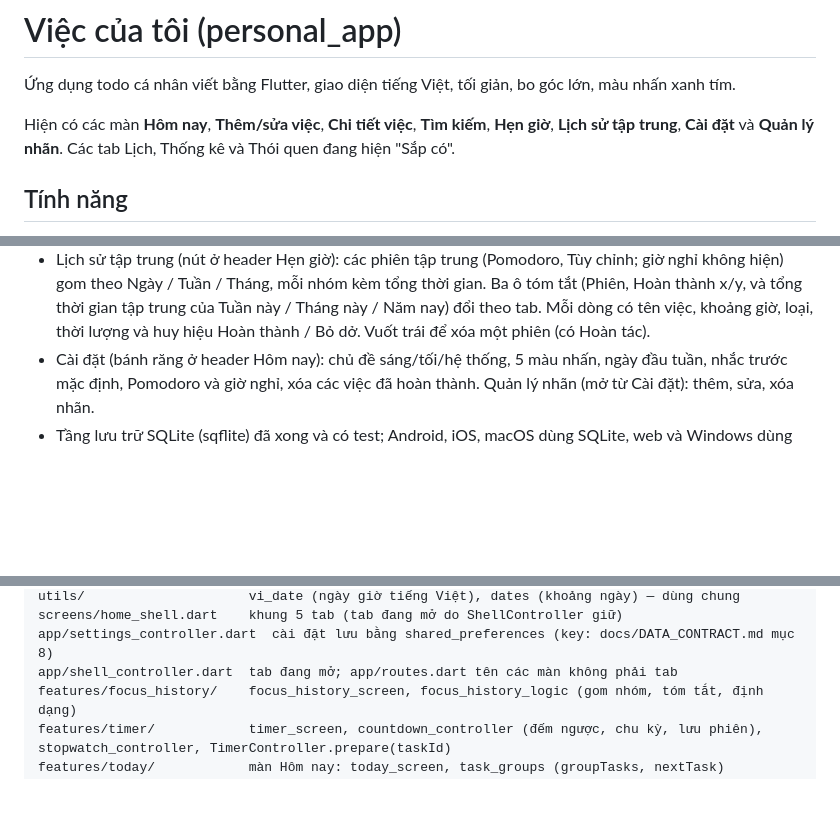
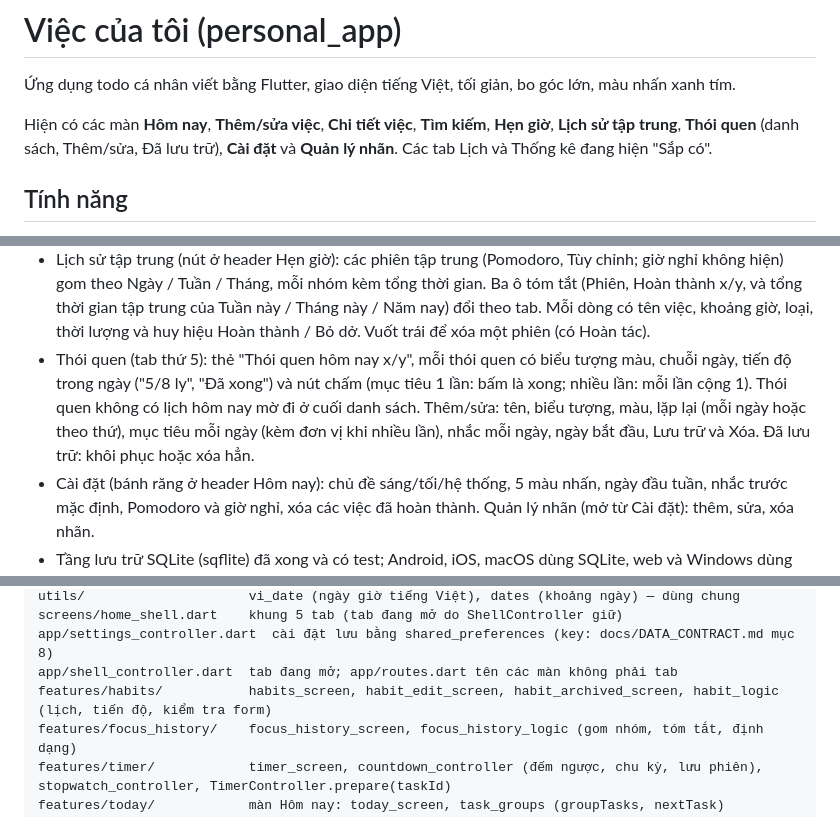
Before and after one commit to CongMinh204/personalApp, a Markdown page: README.md, 3 parts joined by grey strips. GitHub-like rendering; blank space fills up the shorter version.

```diff
--- a/README.md
+++ b/README.md
@@ -2,7 +2,7 @@
 
 Ứng dụng todo cá nhân viết bằng Flutter, giao diện tiếng Việt, tối giản, bo góc lớn, màu nhấn xanh tím.
 
-Hiện có các màn **Hôm nay**, **Thêm/sửa việc**, **Chi tiết việc**, **Tìm kiếm**, **Hẹn giờ**, **Lịch sử tập trung**, **Cài đặt** và **Quản lý nhãn**. Các tab Lịch, Thống kê và Thói quen đang hiện "Sắp có".
+Hiện có các màn **Hôm nay**, **Thêm/sửa việc**, **Chi tiết việc**, **Tìm kiếm**, **Hẹn giờ**, **Lịch sử tập trung**, **Thói quen** (danh sách, Thêm/sửa, Đã lưu trữ), **Cài đặt** và **Quản lý nhãn**. Các tab Lịch và Thống kê đang hiện "Sắp có".
 
 ## Tính năng
 
@@ -20,6 +20,7 @@ Hiện có các màn **Hôm nay**, **Thêm/sửa việc**, **Chi tiết việc**
 - Tìm kiếm (biểu tượng ở header Hôm nay): tìm theo tiêu đề, ghi chú và tên nhãn (không phân biệt hoa thường và dấu tiếng Việt: gõ "hoc tap" vẫn ra "Học tập"), lọc Chưa xong / Đã xong / theo nhãn, "Tìm gần đây" (tối đa 5 từ khóa).
 - Hẹn giờ: đếm ngược Pomodoro (Pomodoro, Nghỉ ngắn, Nghỉ dài, Tùy chỉnh 1–180 phút; chu kỳ 4 phiên rồi nghỉ dài) và bấm giờ có vòng (nhanh nhất / chậm nhất). Chọn việc để tập trung; phiên hết giờ hoặc bỏ dở được lưu và cộng vào "Đã tập trung" ở Chi tiết việc. Đồng hồ chạy tiếp khi đổi tab. Hết giờ thì rung, phát âm hệ thống và hiện hộp báo (thông báo khi app ở nền làm sau).
 - Lịch sử tập trung (nút ở header Hẹn giờ): các phiên tập trung (Pomodoro, Tùy chỉnh; giờ nghỉ không hiện) gom theo Ngày / Tuần / Tháng, mỗi nhóm kèm tổng thời gian. Ba ô tóm tắt (Phiên, Hoàn thành x/y, và tổng thời gian tập trung của Tuần này / Tháng này / Năm nay) đổi theo tab. Mỗi dòng có tên việc, khoảng giờ, loại, thời lượng và huy hiệu Hoàn thành / Bỏ dở. Vuốt trái để xóa một phiên (có Hoàn tác).
+- Thói quen (tab thứ 5): thẻ "Thói quen hôm nay x/y", mỗi thói quen có biểu tượng màu, chuỗi ngày, tiến độ trong ngày ("5/8 ly", "Đã xong") và nút chấm (mục tiêu 1 lần: bấm là xong; nhiều lần: mỗi lần cộng 1). Thói quen không có lịch hôm nay mờ đi ở cuối danh sách. Thêm/sửa: tên, biểu tượng, màu, lặp lại (mỗi ngày hoặc theo thứ), mục tiêu mỗi ngày (kèm đơn vị khi nhiều lần), nhắc mỗi ngày, ngày bắt đầu, Lưu trữ và Xóa. Đã lưu trữ: khôi phục hoặc xóa hẳn.
 - Cài đặt (bánh răng ở header Hôm nay): chủ đề sáng/tối/hệ thống, 5 màu nhấn, ngày đầu tuần, nhắc trước mặc định, Pomodoro và giờ nghỉ, xóa các việc đã hoàn thành. Quản lý nhãn (mở từ Cài đặt): thêm, sửa, xóa nhãn.
 - Tầng lưu trữ SQLite (sqflite) đã xong và có test; Android, iOS, macOS dùng SQLite, web và Windows dùng bản Fake trong bộ nhớ (`lib/app/dependencies.dart`). Trên Android database lúc đầu trống; bản Fake (web, Windows) có dữ liệu mẫu ở `lib/data/fake/sample_data.dart`.
 - Model, bảng và repository dùng chung của nhóm: [docs/DATA_CONTRACT.md](docs/DATA_CONTRACT.md).
@@ -106,6 +107,7 @@ utils/                     vi_date (ngày giờ tiếng Việt), dates (khoảng
 screens/home_shell.dart    khung 5 tab (tab đang mở do ShellController giữ)
 app/settings_controller.dart  cài đặt lưu bằng shared_preferences (key: docs/DATA_CONTRACT.md mục 8)
 app/shell_controller.dart  tab đang mở; app/routes.dart tên các màn không phải tab
+features/habits/           habits_screen, habit_edit_screen, habit_archived_screen, habit_logic (lịch, tiến độ, kiểm tra form)
 features/focus_history/    focus_history_screen, focus_history_logic (gom nhóm, tóm tắt, định dạng)
 features/timer/            timer_screen, countdown_controller (đếm ngược, chu kỳ, lưu phiên), stopwatch_controller, TimerController.prepare(taskId)
 features/today/            màn Hôm nay: today_screen, task_groups (groupTasks, nextTask)
```
Also changed, not shown: docs/DATA_CONTRACT.md (+6 -2 lines).
